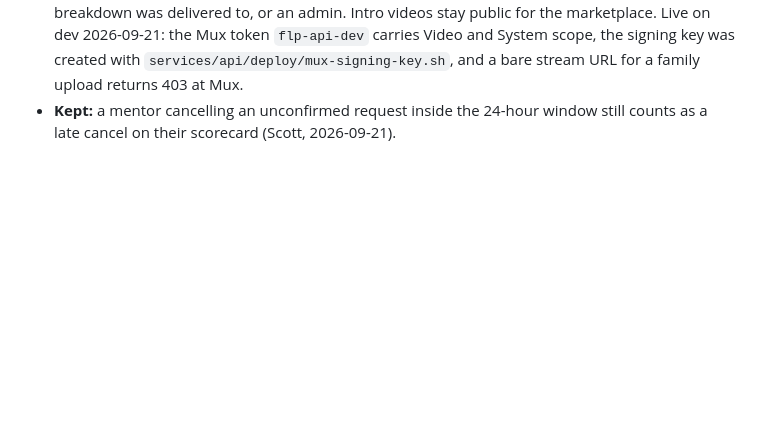
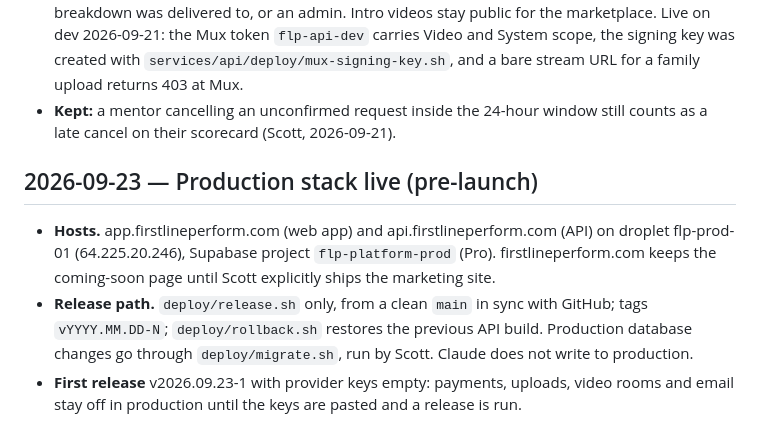
Before and after one commit to Firstlineperformancellc/platform, a Markdown page: docs/DECISIONS.md, the part around the change. Rendered like a GitHub page; blank space fills up the shorter version.

Commit message:
docs: production stack live (pre-launch)
Co-Authored-By: Claude Fable 5.1 <noreply@anthropic.com>

```diff
--- a/docs/DECISIONS.md
+++ b/docs/DECISIONS.md
@@ -85,3 +85,9 @@ Junior levels (OHL/WHL/QMJHL, USHL/NAHL/BCHL) are selectable as "highest level p
 - **A first choice who is no longer listed is skipped**, not waited for; the order goes to the second choice or the admin queue at once.
 - **Family video is signed.** Game film and breakdowns are uploaded with Mux signed playback; the API issues two-hour tokens only to the owner, the mentor on the accepted job, the parent the breakdown was delivered to, or an admin. Intro videos stay public for the marketplace. Live on dev 2026-09-21: the Mux token `flp-api-dev` carries Video and System scope, the signing key was created with `services/api/deploy/mux-signing-key.sh`, and a bare stream URL for a family upload returns 403 at Mux.
 - **Kept:** a mentor cancelling an unconfirmed request inside the 24-hour window still counts as a late cancel on their scorecard (Scott, 2026-09-21).
+
+## 2026-09-23 — Production stack live (pre-launch)
+
+- **Hosts.** app.firstlineperform.com (web app) and api.firstlineperform.com (API) on droplet flp-prod-01 (64.225.20.246), Supabase project `flp-platform-prod` (Pro). firstlineperform.com keeps the coming-soon page until Scott explicitly ships the marketing site.
+- **Release path.** `deploy/release.sh` only, from a clean `main` in sync with GitHub; tags `vYYYY.MM.DD-N`; `deploy/rollback.sh` restores the previous API build. Production database changes go through `deploy/migrate.sh`, run by Scott. Claude does not write to production.
+- **First release** v2026.09.23-1 with provider keys empty: payments, uploads, video rooms and email stay off in production until the keys are pasted and a release is run.
```
